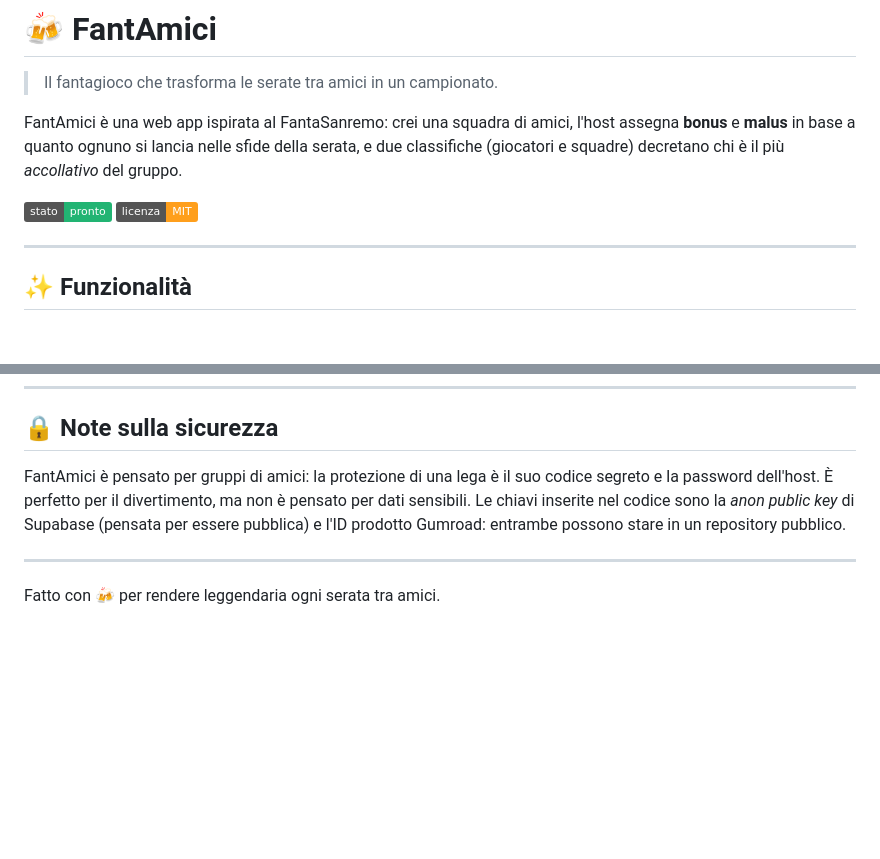
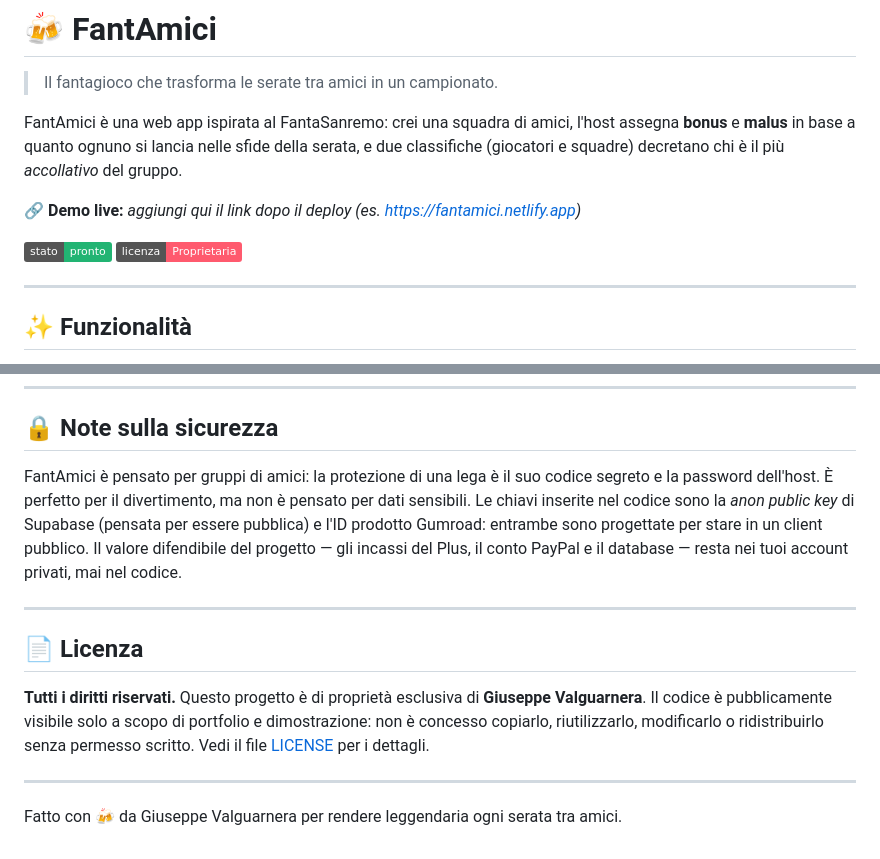
Before and after one commit to GiuseppeValguarnera/FantAmici, a Markdown page: README.md, 2 parts joined by grey strips. Rendered like a GitHub page; badges without logos; blank space fills up the shorter version.

Commit message:
modifica al README

```diff
--- a/README.md
+++ b/README.md
@@ -4,8 +4,9 @@
 
 FantAmici è una web app ispirata al FantaSanremo: crei una squadra di amici, l'host assegna **bonus** e **malus** in base a quanto ognuno si lancia nelle sfide della serata, e due classifiche (giocatori e squadre) decretano chi è il più *accollativo* del gruppo.
 
+🔗 **Demo live:** _aggiungi qui il link dopo il deploy (es. https://fantamici.netlify.app)_
 
-![Stato](https://img.shields.io/badge/stato-pronto-22B473) ![Licenza](https://img.shields.io/badge/licenza-MIT-FF9F1C)
+![Stato](https://img.shields.io/badge/stato-pronto-22B473) ![Licenza](https://img.shields.io/badge/licenza-Proprietaria-FF5A6E)
 
 ---
 
@@ -76,8 +77,14 @@ La guida passo-passo è in **[SETUP.md](./SETUP.md)** e copre:
 
 ## 🔒 Note sulla sicurezza
 
-FantAmici è pensato per gruppi di amici: la protezione di una lega è il suo codice segreto e la password dell'host. È perfetto per il divertimento, ma non è pensato per dati sensibili. Le chiavi inserite nel codice sono la *anon public key* di Supabase (pensata per essere pubblica) e l'ID prodotto Gumroad: entrambe possono stare in un repository pubblico.
+FantAmici è pensato per gruppi di amici: la protezione di una lega è il suo codice segreto e la password dell'host. È perfetto per il divertimento, ma non è pensato per dati sensibili. Le chiavi inserite nel codice sono la *anon public key* di Supabase (pensata per essere pubblica) e l'ID prodotto Gumroad: entrambe sono progettate per stare in un client pubblico. Il valore difendibile del progetto — gli incassi del Plus, il conto PayPal e il database — resta nei tuoi account privati, mai nel codice.
 
 ---
 
-Fatto con 🍻 per rendere leggendaria ogni serata tra amici.
+## 📄 Licenza
+
+**Tutti i diritti riservati.** Questo progetto è di proprietà esclusiva di **Giuseppe Valguarnera**. Il codice è pubblicamente visibile solo a scopo di portfolio e dimostrazione: non è concesso copiarlo, riutilizzarlo, modificarlo o ridistribuirlo senza permesso scritto. Vedi il file [LICENSE](./LICENSE) per i dettagli.
+
+---
+
+Fatto con 🍻 da Giuseppe Valguarnera per rendere leggendaria ogni serata tra amici.
```
